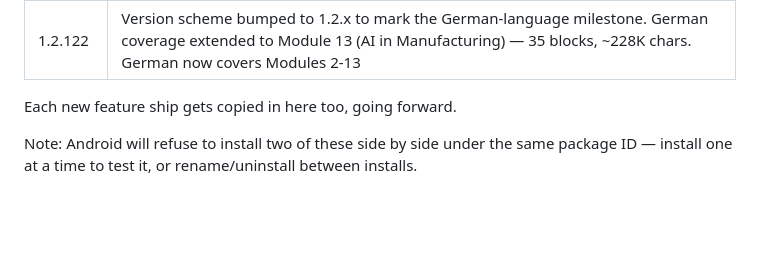
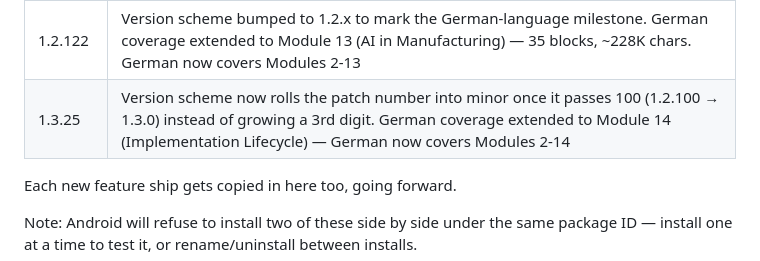
Before and after one commit to Akshay-devrepository/mes-architect-app, a Markdown page: apk-releases/README.md, the part around the change. GitHub-like rendering; blank space fills up the shorter version.

Commit message:
Log v1.3.25 (German Module 14, first rollover release) in release README
Co-Authored-By: Claude Opus 5 <noreply@anthropic.com>

```diff
--- a/apk-releases/README.md
+++ b/apk-releases/README.md
@@ -65,6 +65,7 @@ Naming: `MES-Architect-v<version>-<feature>.apk`
 | 1.0.117 | German coverage extended to Module 11 (MES Integration Deep Dive) — the largest module (26 blocks, ~313K chars). German now covers Modules 2-11 |
 | 1.0.119 | German coverage extended to Module 12 (Advanced Topics) — German now covers Modules 2-12 |
 | 1.2.122 | Version scheme bumped to 1.2.x to mark the German-language milestone. German coverage extended to Module 13 (AI in Manufacturing) — 35 blocks, ~228K chars. German now covers Modules 2-13 |
+| 1.3.25  | Version scheme now rolls the patch number into minor once it passes 100 (1.2.100 → 1.3.0) instead of growing a 3rd digit. German coverage extended to Module 14 (Implementation Lifecycle) — German now covers Modules 2-14 |
 
 Each new feature ship gets copied in here too, going forward.
 
```
